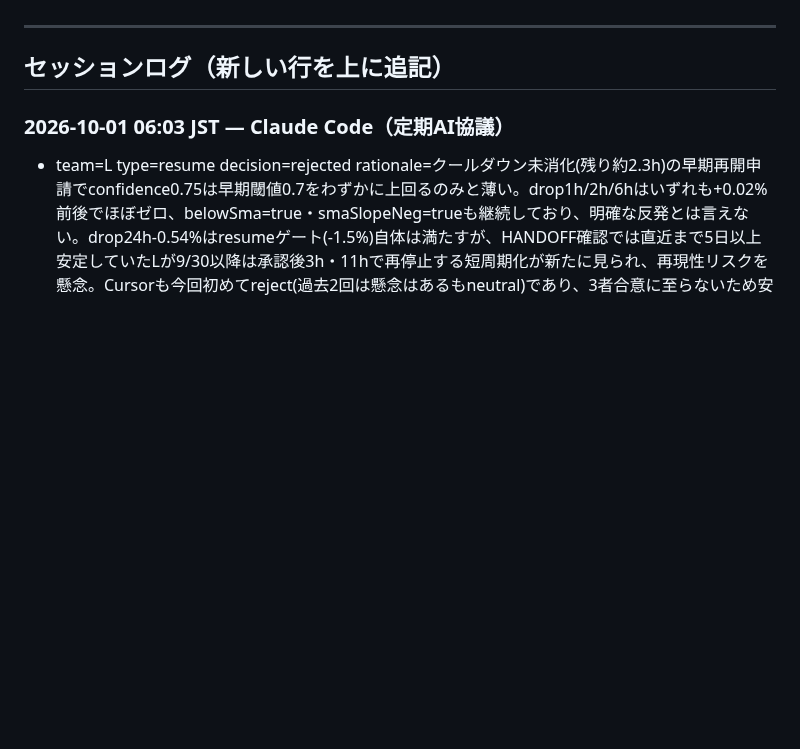
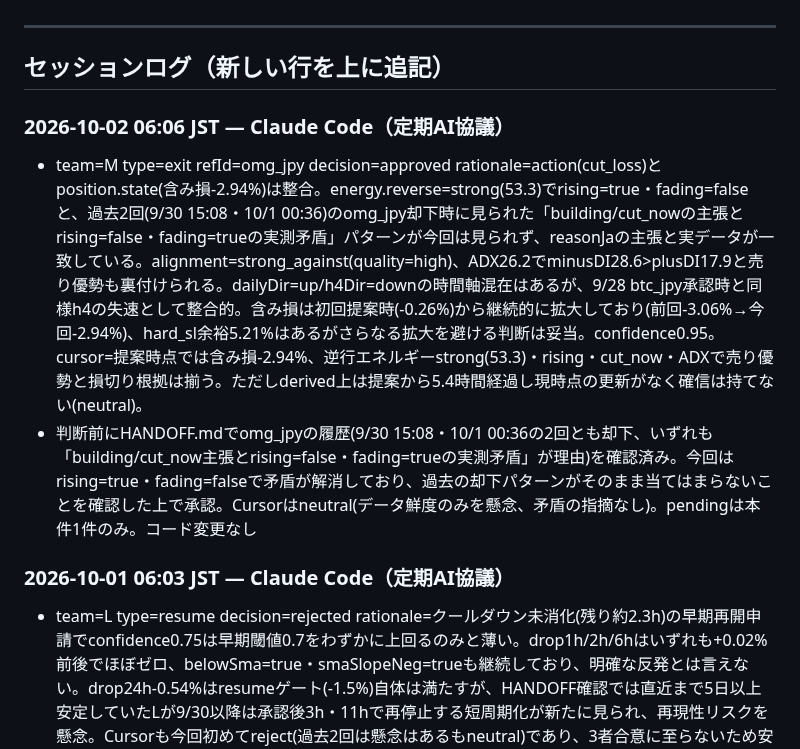
Before and after one commit to ozakiyo/tradepulse, a Markdown page: HANDOFF.md, the part around the change. GitHub-like rendering; blank space fills up the shorter version.

Commit message:
META AI協議 定期判断ログ追記 (2026-10-02 06:07 JST)

```diff
--- a/HANDOFF.md
+++ b/HANDOFF.md
@@ -210,6 +210,10 @@ Kの当月累計はMETA値とDB直接集計値で+20円程度の差異が続い
 ---
 
 ## セッションログ（新しい行を上に追記）
+
+### 2026-10-02 06:06 JST — Claude Code（定期AI協議）
+- team=M type=exit refId=omg_jpy decision=approved rationale=action(cut_loss)とposition.state(含み損-2.94%)は整合。energy.reverse=strong(53.3)でrising=true・fading=falseと、過去2回(9/30 15:08・10/1 00:36)のomg_jpy却下時に見られた「building/cut_nowの主張とrising=false・fading=trueの実測矛盾」パターンが今回は見られず、reasonJaの主張と実データが一致している。alignment=strong_against(quality=high)、ADX26.2でminusDI28.6>plusDI17.9と売り優勢も裏付けられる。dailyDir=up/h4Dir=downの時間軸混在はあるが、9/28 btc_jpy承認時と同様h4の失速として整合的。含み損は初回提案時(-0.26%)から継続的に拡大しており(前回-3.06%→今回-2.94%)、hard_sl余裕5.21%はあるがさらなる拡大を避ける判断は妥当。confidence0.95。 cursor=提案時点では含み損-2.94%、逆行エネルギーstrong(53.3)・rising・cut_now・ADXで売り優勢と損切り根拠は揃う。ただしderived上は提案から5.4時間経過し現時点の更新がなく確信は持てない(neutral)。
+- 判断前にHANDOFF.mdでomg_jpyの履歴(9/30 15:08・10/1 00:36の2回とも却下、いずれも「building/cut_now主張とrising=false・fading=trueの実測矛盾」が理由)を確認済み。今回はrising=true・fading=falseで矛盾が解消しており、過去の却下パターンがそのまま当てはまらないことを確認した上で承認。Cursorはneutral(データ鮮度のみを懸念、矛盾の指摘なし)。pendingは本件1件のみ。コード変更なし
 
 ### 2026-10-01 06:03 JST — Claude Code（定期AI協議）
 - team=L type=resume decision=rejected rationale=クールダウン未消化(残り約2.3h)の早期再開申請でconfidence0.75は早期閾値0.7をわずかに上回るのみと薄い。drop1h/2h/6hはいずれも+0.02%前後でほぼゼロ、belowSma=true・smaSlopeNeg=trueも継続しており、明確な反発とは言えない。drop24h-0.54%はresumeゲート(-1.5%)自体は満たすが、HANDOFF確認では直近まで5日以上安定していたLが9/30以降は承認後3h・11hで再停止する短周期化が新たに見られ、再現性リスクを懸念。Cursorも今回初めてreject(過去2回は懸念はあるもneutral)であり、3者合意に至らないため安全側で却下。 cursor=クールダウン未了(残り約2.3h)の早期再開。drop24hは閾値内だが、belowSmaかつsmaSlopeNegのまま、1h/2h/6hの「上昇」は0.02%前後で安定化根拠が薄い。再開は時期尚早。
```
